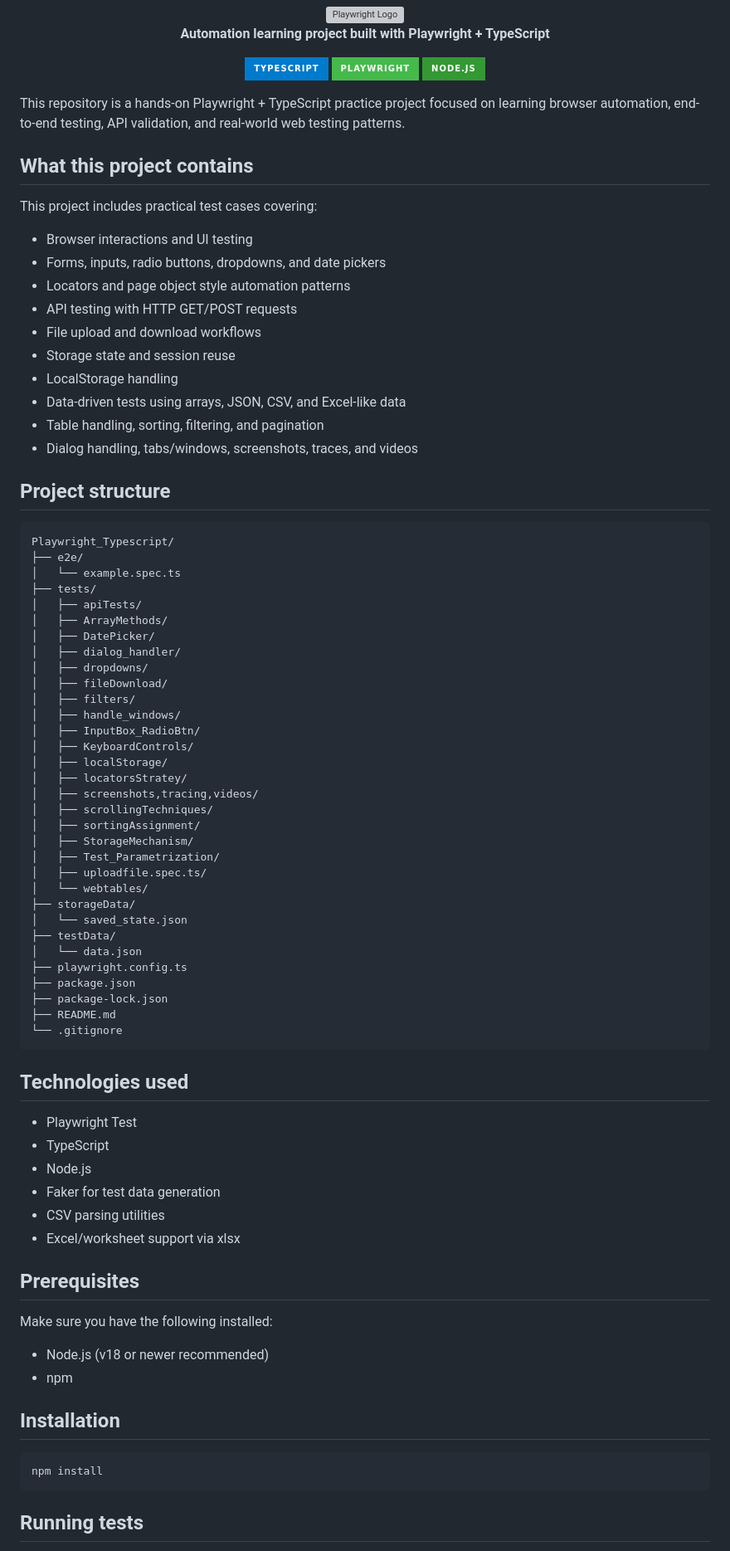
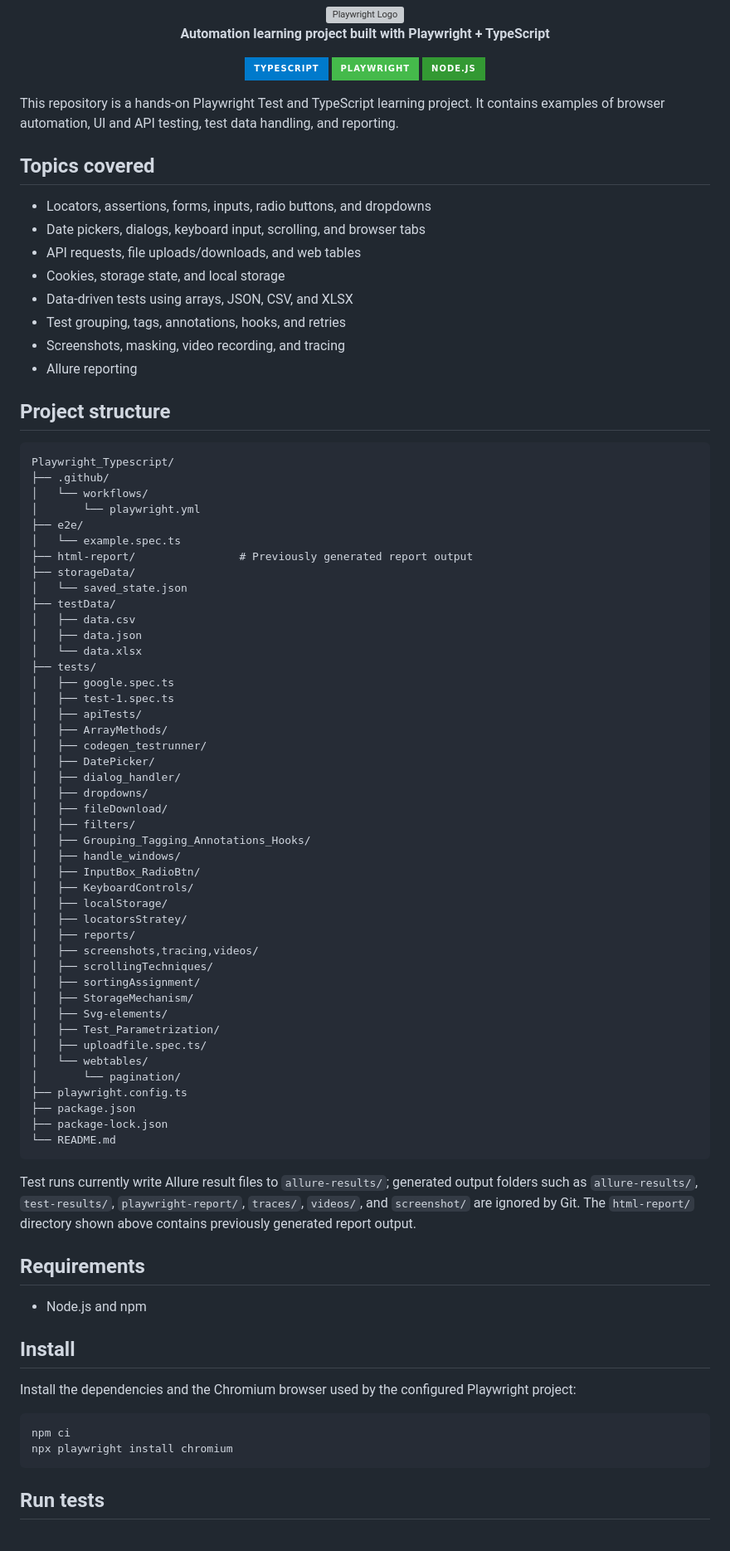
Before and after one commit to QA-PranayRahate/PlaywrightTypescript_learning, a Markdown page: README.md, the part around one of its changes. Shown at 83% size. Rendered like a GitHub page; badges without logos; grey boxes are pictures that could not be loaded.

Commit message:
Update project README and structure
Co-authored-by: Copilot <223556219+Copilot@users.noreply.github.com>

````diff
--- a/README.md
+++ b/README.md
@@ -14,81 +14,82 @@
   <img alt="Node.js" src="https://img.shields.io/badge/Node.js-339933?style=for-the-badge&logo=nodedotjs&logoColor=white" />
 </p>
 
-This repository is a hands-on Playwright + TypeScript practice project focused on learning browser automation, end-to-end testing, API validation, and real-world web testing patterns.
+This repository is a hands-on Playwright Test and TypeScript learning project. It contains examples of browser automation, UI and API testing, test data handling, and reporting.
 
-## What this project contains
+## Topics covered
 
-This project includes practical test cases covering:
-
-- Browser interactions and UI testing
-- Forms, inputs, radio buttons, dropdowns, and date pickers
-- Locators and page object style automation patterns
-- API testing with HTTP GET/POST requests
-- File upload and download workflows
-- Storage state and session reuse
-- LocalStorage handling
-- Data-driven tests using arrays, JSON, CSV, and Excel-like data
-- Table handling, sorting, filtering, and pagination
-- Dialog handling, tabs/windows, screenshots, traces, and videos
+- Locators, assertions, forms, inputs, radio buttons, and dropdowns
+- Date pickers, dialogs, keyboard input, scrolling, and browser tabs
+- API requests, file uploads/downloads, and web tables
+- Cookies, storage state, and local storage
+- Data-driven tests using arrays, JSON, CSV, and XLSX
+- Test grouping, tags, annotations, hooks, and retries
+- Screenshots, masking, video recording, and tracing
+- Allure reporting
 
 ## Project structure
 
 ```text
 Playwright_Typescript/
+├── .github/
+│   └── workflows/
+│       └── playwright.yml
 ├── e2e/
 │   └── example.spec.ts
+├── html-report/                # Previously generated report output
+├── storageData/
+│   └── saved_state.json
+├── testData/
+│   ├── data.csv
+│   ├── data.json
+│   └── data.xlsx
 ├── tests/
+│   ├── google.spec.ts
+│   ├── test-1.spec.ts
 │   ├── apiTests/
 │   ├── ArrayMethods/
+│   ├── codegen_testrunner/
 │   ├── DatePicker/
 │   ├── dialog_handler/
 │   ├── dropdowns/
 │   ├── fileDownload/
 │   ├── filters/
+│   ├── Grouping_Tagging_Annotations_Hooks/
 │   ├── handle_windows/
 │   ├── InputBox_RadioBtn/
 │   ├── KeyboardControls/
 │   ├── localStorage/
 │   ├── locatorsStratey/
+│   ├── reports/
 │   ├── screenshots,tracing,videos/
 │   ├── scrollingTechniques/
 │   ├── sortingAssignment/
 │   ├── StorageMechanism/
+│   ├── Svg-elements/
 │   ├── Test_Parametrization/
 │   ├── uploadfile.spec.ts/
 │   └── webtables/
-├── storageData/
-│   └── saved_state.json
-├── testData/
-│   └── data.json
+│       └── pagination/
 ├── playwright.config.ts
 ├── package.json
 ├── package-lock.json
-├── README.md
-└── .gitignore
+└── README.md
 ```
 
-## Technologies used
+Test runs currently write Allure result files to `allure-results/`; generated output folders such as `allure-results/`, `test-results/`, `playwright-report/`, `traces/`, `videos/`, and `screenshot/` are ignored by Git. The `html-report/` directory shown above contains previously generated report output.
 
-- Playwright Test
-- TypeScript
-- Node.js
-- Faker for test data generation
-- CSV parsing utilities
-- Excel/worksheet support via xlsx
+## Requirements
 
-## Prerequisites
+- Node.js and npm
 
-Make sure you have the following installed:
+## Install
 
-- Node.js (v18 or newer recommended)
-- npm
-
-## Installation
+Install the dependencies and the Chromium browser used by the configured Playwright project:
 
 ```bash
-npm install
+npm ci
+npx playwright install chromium
 ```
 
-## Running tests
+## Run tests
 
````
Also changed, not shown: other parts of README.md (+20 -27 lines).
